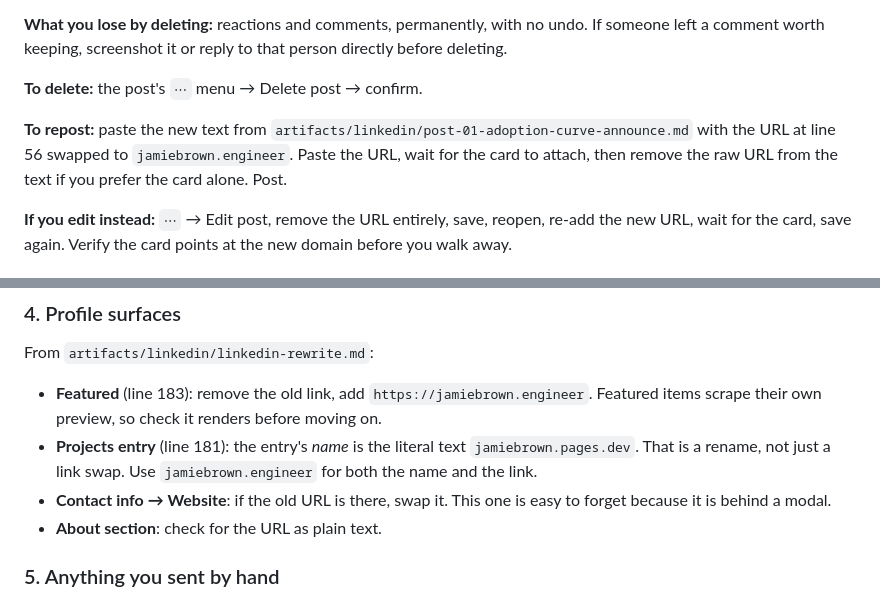
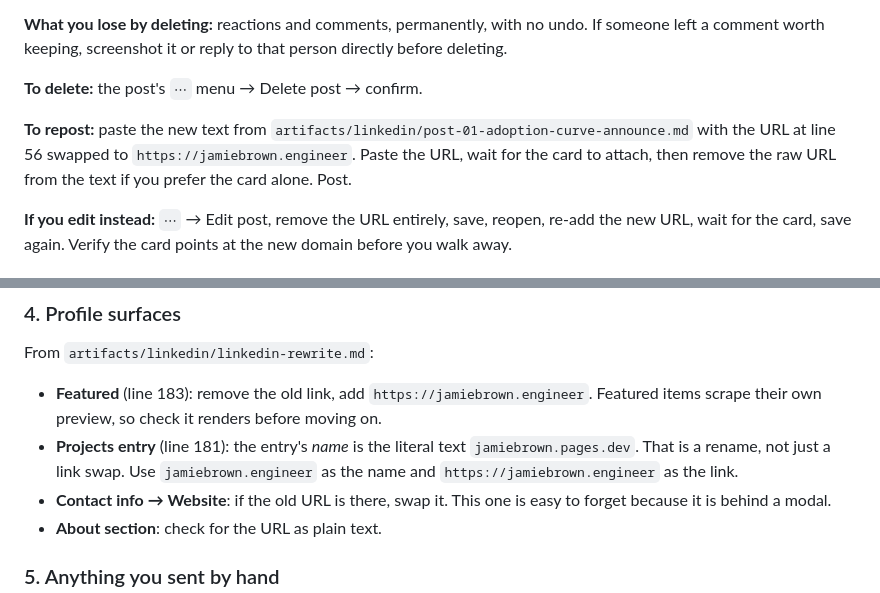
Before and after one commit to Jamie-DB/portfolio-site, a Markdown page: docs/linkedin-recovery-2026-09-08.md, 2 parts joined by grey strips. GitHub-like rendering.

```diff
--- a/docs/linkedin-recovery-2026-09-08.md
+++ b/docs/linkedin-recovery-2026-09-08.md
@@ -43,7 +43,7 @@ If Post Inspector shows an error or the old content, stop and recheck the four p
 
 **To delete:** the post's `⋯` menu → Delete post → confirm.
 
-**To repost:** paste the new text from `artifacts/linkedin/post-01-adoption-curve-announce.md` with the URL at line 56 swapped to `jamiebrown.engineer`. Paste the URL, wait for the card to attach, then remove the raw URL from the text if you prefer the card alone. Post.
+**To repost:** paste the new text from `artifacts/linkedin/post-01-adoption-curve-announce.md` with the URL at line 56 swapped to `https://jamiebrown.engineer`. Paste the URL, wait for the card to attach, then remove the raw URL from the text if you prefer the card alone. Post.
 
 **If you edit instead:** `⋯` → Edit post, remove the URL entirely, save, reopen, re-add the new URL, wait for the card, save again. Verify the card points at the new domain before you walk away.
 
@@ -58,7 +58,7 @@ Open the article → Edit → change both → Publish. The article keeps its exi
 From `artifacts/linkedin/linkedin-rewrite.md`:
 
 - **Featured** (line 183): remove the old link, add `https://jamiebrown.engineer`. Featured items scrape their own preview, so check it renders before moving on.
-- **Projects entry** (line 181): the entry's *name* is the literal text `jamiebrown.pages.dev`. That is a rename, not just a link swap. Use `jamiebrown.engineer` for both the name and the link.
+- **Projects entry** (line 181): the entry's *name* is the literal text `jamiebrown.pages.dev`. That is a rename, not just a link swap. Use `jamiebrown.engineer` as the name and `https://jamiebrown.engineer` as the link.
 - **Contact info → Website**: if the old URL is there, swap it. This one is easy to forget because it is behind a modal.
 - **About section**: check for the URL as plain text.
 
```
Also changed, not shown: README.md (+1 -1 lines), docs/deploy-cloudflare-pages.md (+1 -1 lines).
